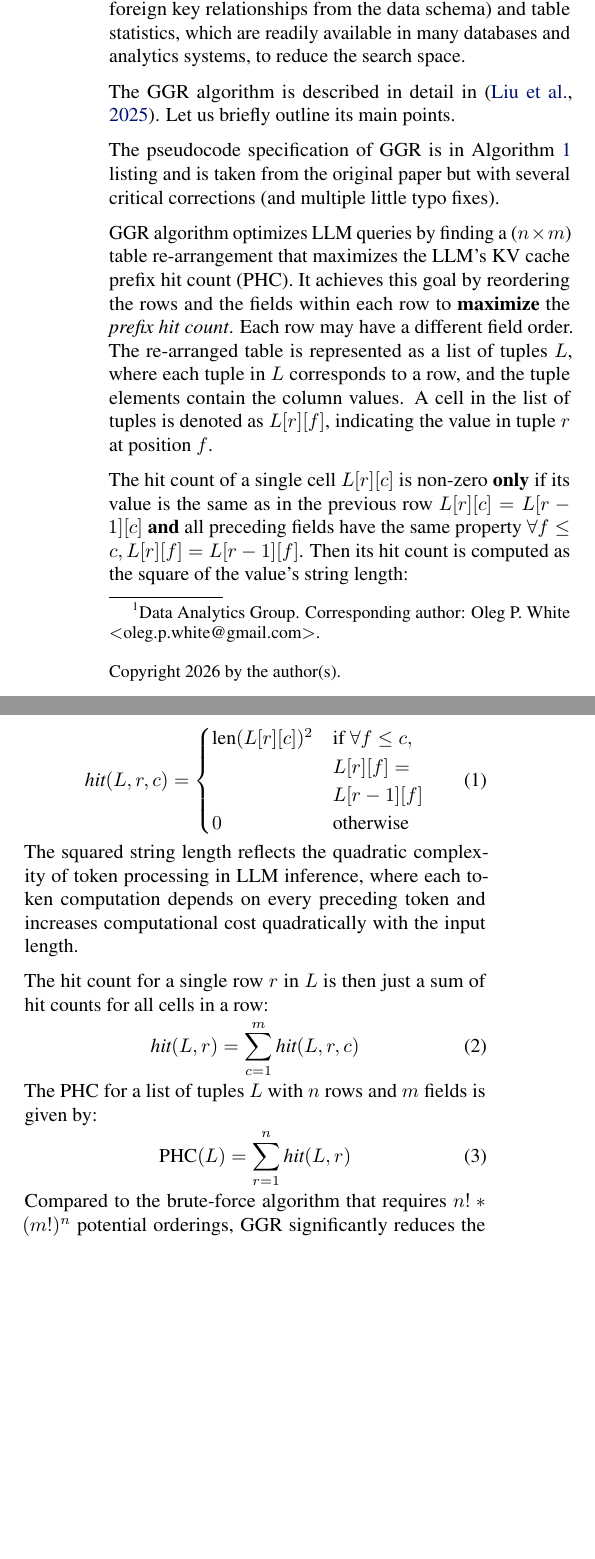
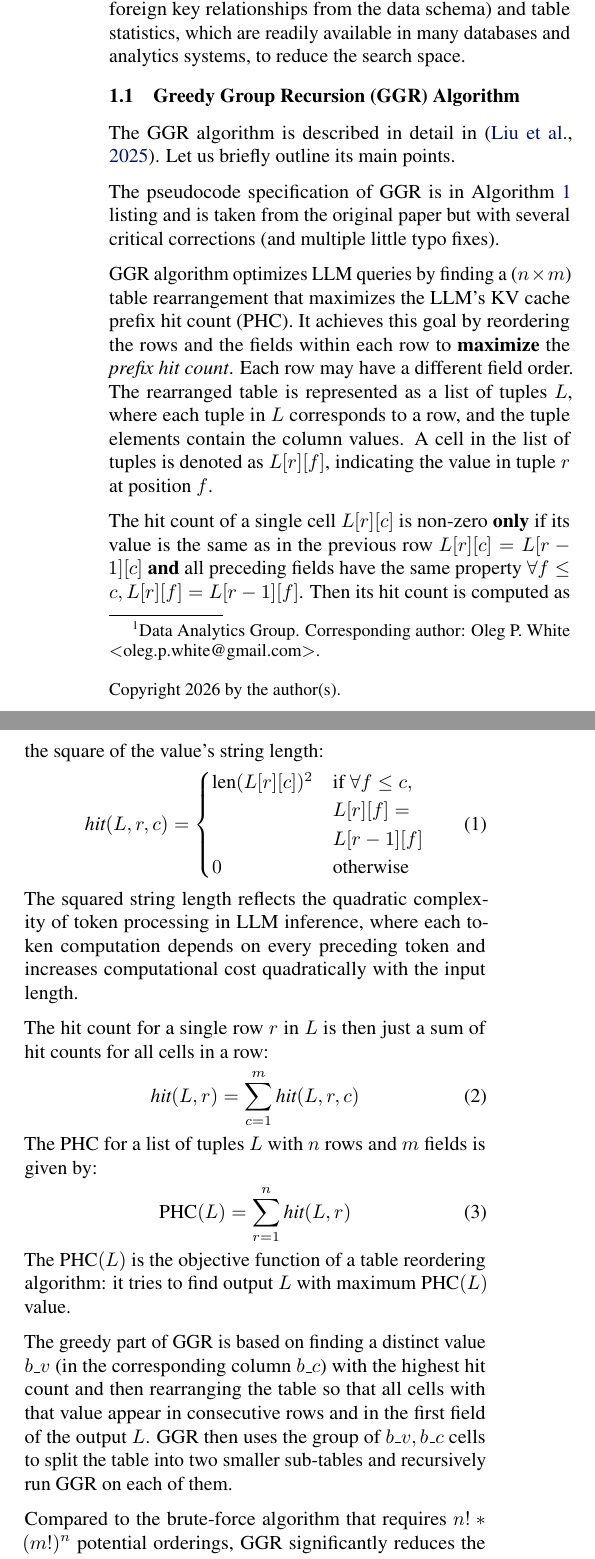
Before and after one commit to whitechno/llm-sql-phc, a LaTeX paper (docs/arXiv-mlsys/tex-source/paper_template.tex, which reads docs/arXiv-mlsys/tex-source/sections/1_0_introduction.tex): two parts of the columns of page 1 of 2, joined at a grey line, cut so that both start at the same text, the shorter picture padded with empty space. Compiled offline with pdfLaTeX.

Commit message:
Expanded GGR section.

```diff
--- a/docs/arXiv-mlsys/tex-source/sections/1_0_introduction.tex
+++ b/docs/arXiv-mlsys/tex-source/sections/1_0_introduction.tex
@@ -10,6 +10,9 @@ analytics systems, to reduce the search space.
 
 \input{sections/1_1_ggr_alg_greedy}
 
+\vspace{-0.5em}
+\subsection{Greedy Group Recursion (GGR) Algorithm} \label{sec:ggr}
+
 The GGR algorithm is described in detail in~\cite{liu2025optimizingllmqueriesrelational}.
 Let us briefly outline its main points.
 
@@ -17,12 +20,12 @@ The pseudocode specification of GGR is in Algorithm~\ref{alg:greedy} listing and
 taken from the original paper but with several critical corrections
 (and multiple little typo fixes).
 
-GGR algorithm optimizes LLM queries by finding a ($n \times m$) table re-arrangement
+GGR algorithm optimizes LLM queries by finding a ($n \times m$) table rearrangement
 that maximizes the LLM's KV cache prefix hit count (PHC).
 It achieves this goal by reordering the rows and the fields within each row to
 \textbf{maximize} the \textit{prefix hit count}.
 Each row may have a different field order.
-The re-arranged table is represented as a list of tuples $L$, where each tuple
+The rearranged table is represented as a list of tuples $L$, where each tuple
 in $L$ corresponds to a row, and the tuple elements contain the column values.
 A cell in the list of tuples is denoted as $L[r][f]$, indicating the value in tuple $r$ at position $f$.
 
@@ -30,8 +33,8 @@ The hit count of a single cell $L[r][c]$ is non-zero \textbf{only} if its value
 the same as in the previous row $L[r][c] = L[r-1][c]$ \textbf{and} all preceding
 fields have the same property $\forall f \leq c, L[r][f] = L[r-1][f]$.
 Then its hit count is computed as the square of the value's string length:
-\vspace{-2em}
 
+\vspace{-1.5em}
 \begin{equation}
     \textit{hit}(L, r, c) =
     \begin{cases}
@@ -65,6 +68,16 @@ The PHC for a list of tuples $L$ with $n$ rows and $m$ fields is given by:
 \end{equation}
 \vspace{-1.5em}
 
+The $\text{PHC}(L)$ is the objective function of a table reordering algorithm: it
+tries to find output $L$ with maximum $\text{PHC}(L)$ value.
+
+The greedy part of GGR is based on finding a distinct value $b\_v$
+(in the corresponding column $b\_c$) with the highest hit count and then
+rearranging the table so that all cells with that value
+appear in consecutive rows and in the first field of the output $L$.
+GGR then uses the group of $b\_v, b\_c$ cells to split the table into two smaller
+sub-tables and recursively run GGR on each of them.
+
 Compared to the brute-force algorithm that
 requires $n!*(m!)^n$ potential orderings, GGR significantly reduces the search
 space by selecting the highest-hit value and then reducing the dimensions of the
```
Also changed, not shown: docs/arXiv-mlsys/pub/llm-sql-ggra.pdf, docs/arXiv-mlsys/tex-source/sections/1_0_introduction.tex (2 more changed lines).
